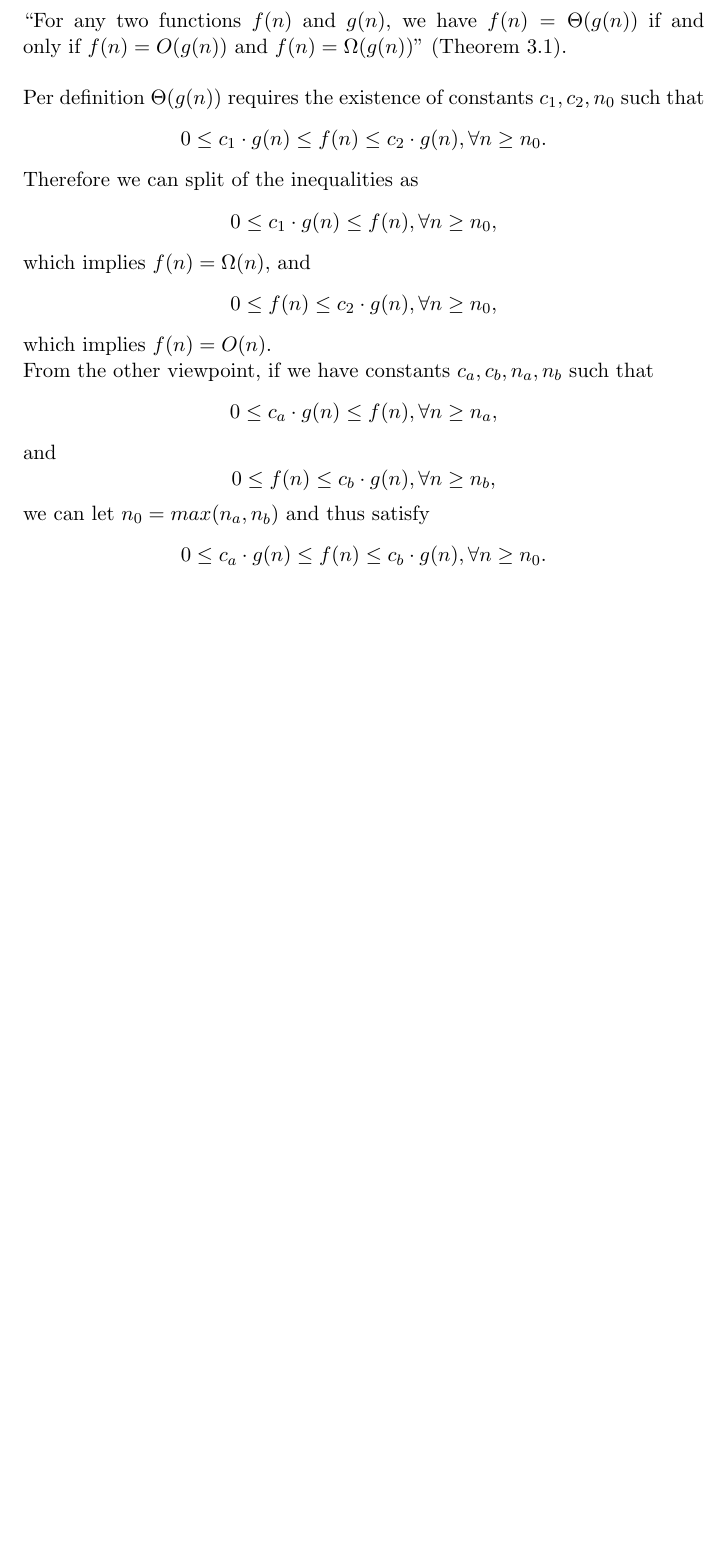
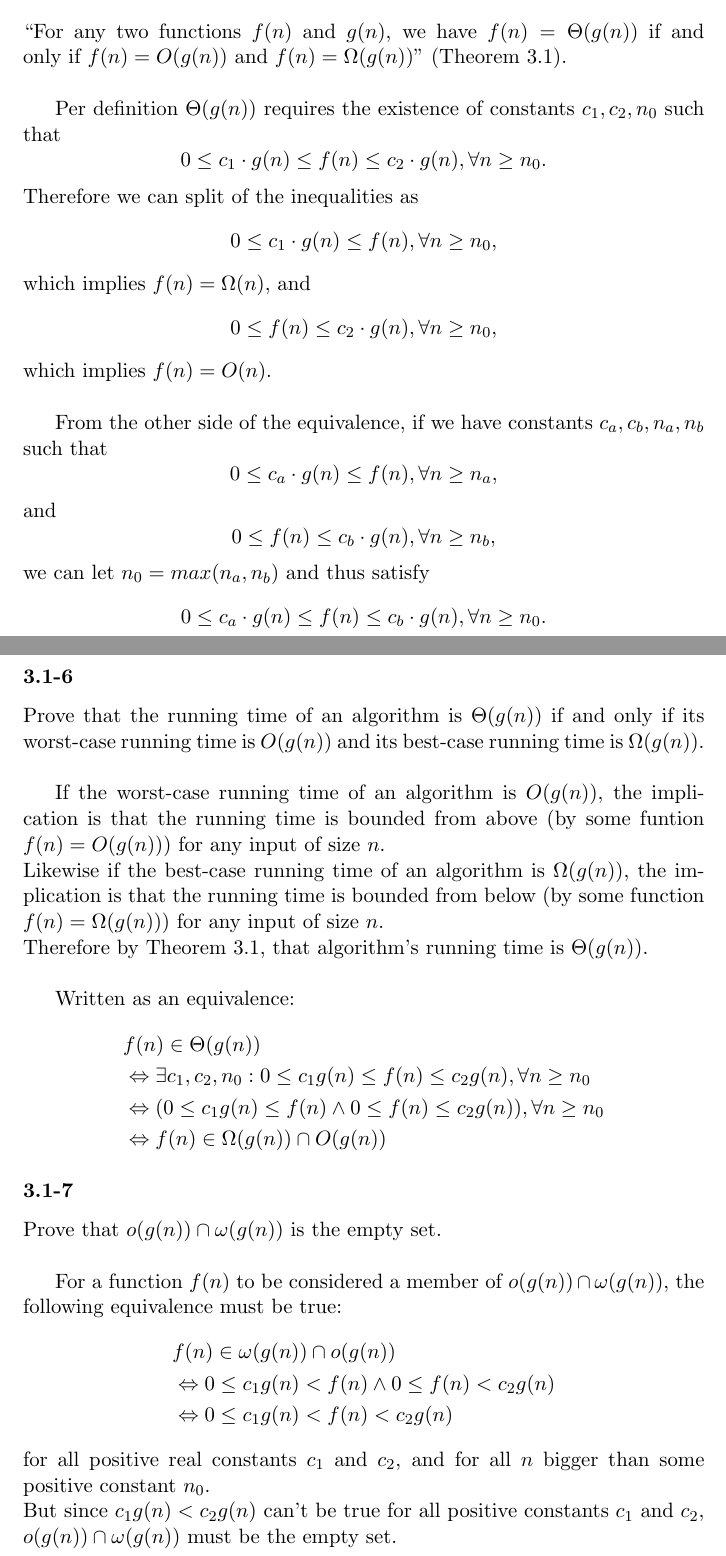
Before and after one commit to jabra98/CLRS, a LaTeX problem sheet (latex/src/CLRS-Chapter3-Exercises.tex): part of page 3 of 3 before the commit and two parts of pages 3 and 4 of 5 after it, the two joined at a grey line, cut so that both start at the same text, the shorter picture padded with empty space. Compiled offline with pdfLaTeX.

Commit message:
Finish exercise set

```diff
--- a/latex/src/CLRS-Chapter3-Exercises.tex
+++ b/latex/src/CLRS-Chapter3-Exercises.tex
@@ -40,7 +38,8 @@
 
 \newtheorem{theorem}{Theorem}
 
-\newcommand{\lra}{\Leftrightarrow}
+% change \iff to the shorter version
+\renewcommand{\iff}{\Leftrightarrow}
 
 \begin{document}
 \maketitle
@@ -134,19 +133,59 @@ therefore $2^{2n} \neq O(2^n)$.
 Prove Theorem 3.1.
 ~\\~\\
 ``For any two functions $f(n)$ and $g(n)$, we have $f(n) = \Theta(g(n))$
-if and only if $f(n) = O(g(n))$ and $f(n) = \Omega(g(n))$'' (Theorem 3.1).
-~\\~\\
+if and only if $f(n) = O(g(n))$ and $f(n) = \Omega(g(n))$'' (Theorem 3.1).\\
+
 Per definition $\Theta(g(n))$ requires the existence of constants $c_1, c_2, n_0$
 such that \[0 \leq c_1 \cdot g(n) \leq f(n) \leq c_2 \cdot g(n), \forall n \geq n_0.\]
 Therefore we can split of the inequalities as
 \[0 \leq c_1 \cdot g(n) \leq f(n), \forall n \geq n_0,\] which implies $f(n) = \Omega(n)$, and
 \[0 \leq f(n) \leq c_2 \cdot g(n), \forall n \geq n_0,\] which implies $f(n) = O(n)$.\\
-From the other viewpoint, if we have constants $c_a, c_b, n_a, n_b$ such that
+
+From the other side of the equivalence, if we have constants $c_a, c_b, n_a, n_b$ such that
 \[0 \leq c_a \cdot g(n) \leq f(n), \forall n \geq n_a,\] and
 \[0 \leq f(n) \leq c_b \cdot g(n), \forall n \geq n_b,\]
 we can let $n_0 = max(n_a, n_b)$ and thus satisfy
 \[0 \leq c_a \cdot g(n) \leq f(n) \leq c_b \cdot g(n), \forall n \geq n_0.\]
 
+\subsubsection{}
+Prove that the running time of an algorithm is $\Theta(g(n))$ if and only if
+its worst-case running time is $O(g(n))$ and its best-case running time
+is $\Omega(g(n))$.\\
 
+If the worst-case running time of an algorithm is $O(g(n))$, the implication
+is that the running time is bounded from above (by some funtion $f(n) = O(g(n))$)
+for any input of size $n$.\\
+Likewise if the best-case running time of an algorithm is $\Omega(g(n))$, the
+implication is that the running time is bounded from below (by some function
+$f(n) = \Omega(g(n))$) for any input of size $n$.\\
+Therefore by Theorem 3.1, that algorithm's running time is $\Theta(g(n))$.\\
 
+Written as an equivalence:
+~\\
+\begin{equation*}
+    \begin{split}
+        & f(n) \in \Theta(g(n))\\
+        & \iff \exists c_1, c_2, n_0 : 0 \leq c_1 g(n) \leq
+            f(n) \leq c_2 g(n), \forall n \geq n_0\\
+        & \iff (0 \leq c_1 g(n)
+            \leq f(n) \land 0 \leq f(n) \leq c_2 g(n)), \forall n \geq n_0\\
+        & \iff f(n) \in \Omega(g(n)) \cap O(g(n))\\
+    \end{split}
+\end{equation*}
 
+\subsubsection{}
+Prove that $o(g(n)) \cap \omega(g(n))$ is the empty set.\\
+
+For a function $f(n)$ to be considered a member of $o(g(n)) \cap \omega(g(n))$,
+the following equivalence must be true:
+\begin{equation*}
+    \begin{split}
+        & f(n) \in \omega(g(n)) \cap o(g(n))\\
+        & \iff 0 \leq c_1 g(n) < f(n) \land 0 \leq f(n) < c_2 g(n)\\
+        & \iff 0 \leq c_1 g(n) < f(n) < c_2 g(n)\\
+    \end{split}
+\end{equation*}
+for all positive real constants $c_1$ and $c_2$, and for all $n$ bigger than
+some positive constant $n_0$.\\
+But since $c_1 g(n) < c_2 g(n)$ can't be true for all positive constants
+$c_1$ and $c_2$, $o(g(n)) \cap \omega(g(n))$ must be the empty set.
```
Also changed, not shown: latex/src/CLRS-Chapter3-Exercises.tex (24 more changed lines), 1 other file.
